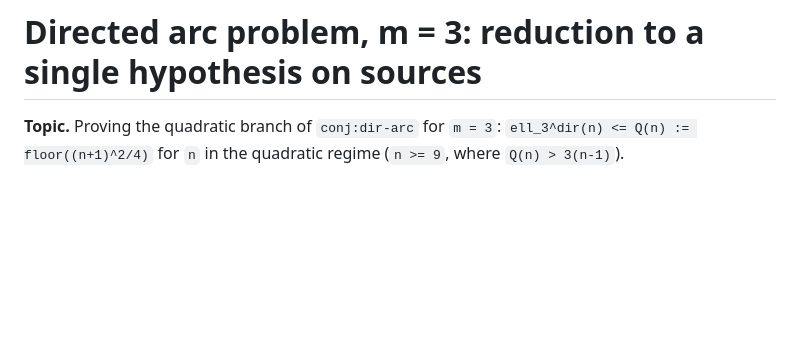
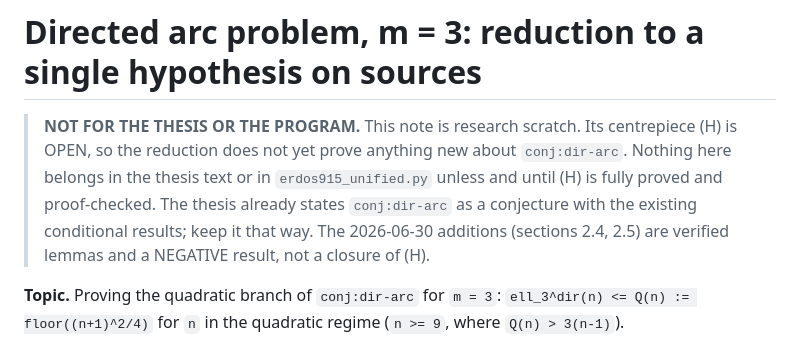
Before and after one commit to louisvandenbruwaene/thesis, a Markdown page: research_notes/directed_arc_m3_reduction.md, the part around the change. GitHub-like rendering; blank space fills up the shorter version.

```diff
--- a/research_notes/directed_arc_m3_reduction.md
+++ b/research_notes/directed_arc_m3_reduction.md
@@ -1,4 +1,12 @@
 # Directed arc problem, m = 3: reduction to a single hypothesis on sources
+
+> **NOT FOR THE THESIS OR THE PROGRAM.** This note is research scratch. Its
+> centrepiece (H) is OPEN, so the reduction does not yet prove anything new about
+> `conj:dir-arc`. Nothing here belongs in the thesis text or in
+> `erdos915_unified.py` unless and until (H) is fully proved and proof-checked.
+> The thesis already states `conj:dir-arc` as a conjecture with the existing
+> conditional results; keep it that way. The 2026-06-30 additions (sections 2.4,
+> 2.5) are verified lemmas and a NEGATIVE result, not a closure of (H).
 
 **Topic.** Proving the quadratic branch of `conj:dir-arc` for `m = 3`:
 `ell_3^dir(n) <= Q(n) := floor((n+1)^2/4)` for `n` in the quadratic regime
```
Also changed, not shown: research_notes/README.md (+6 -1 lines).
